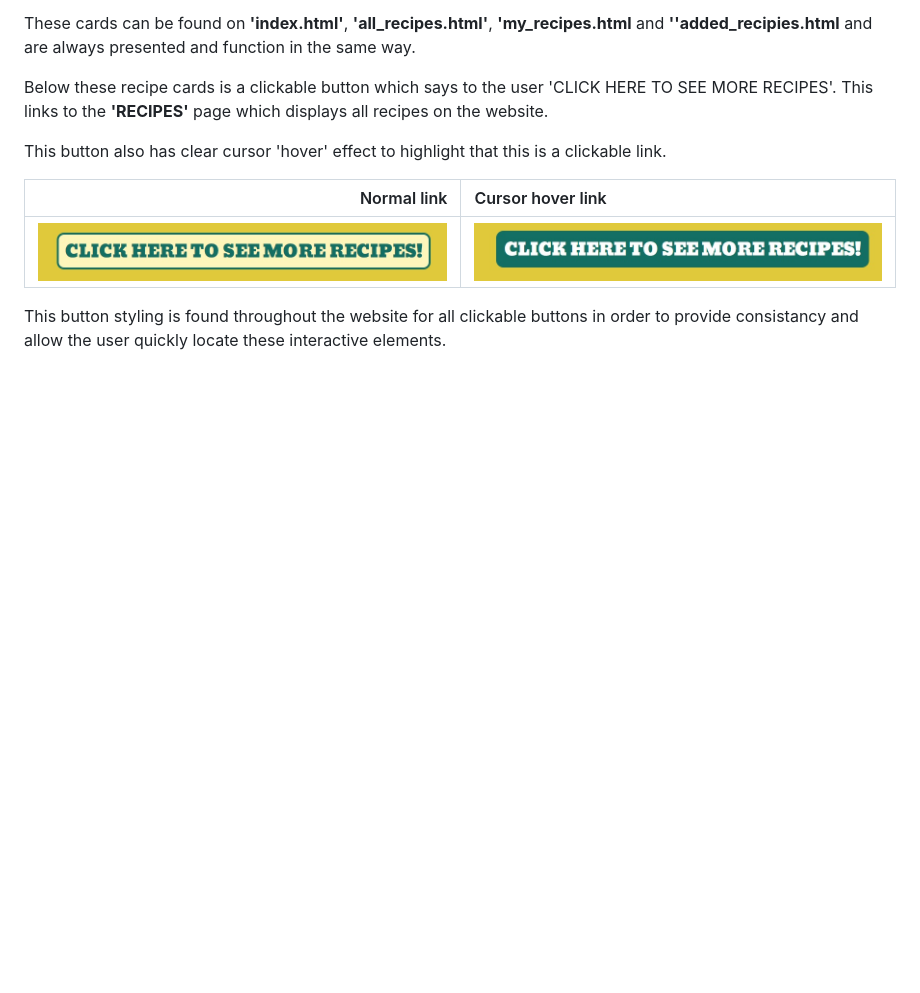
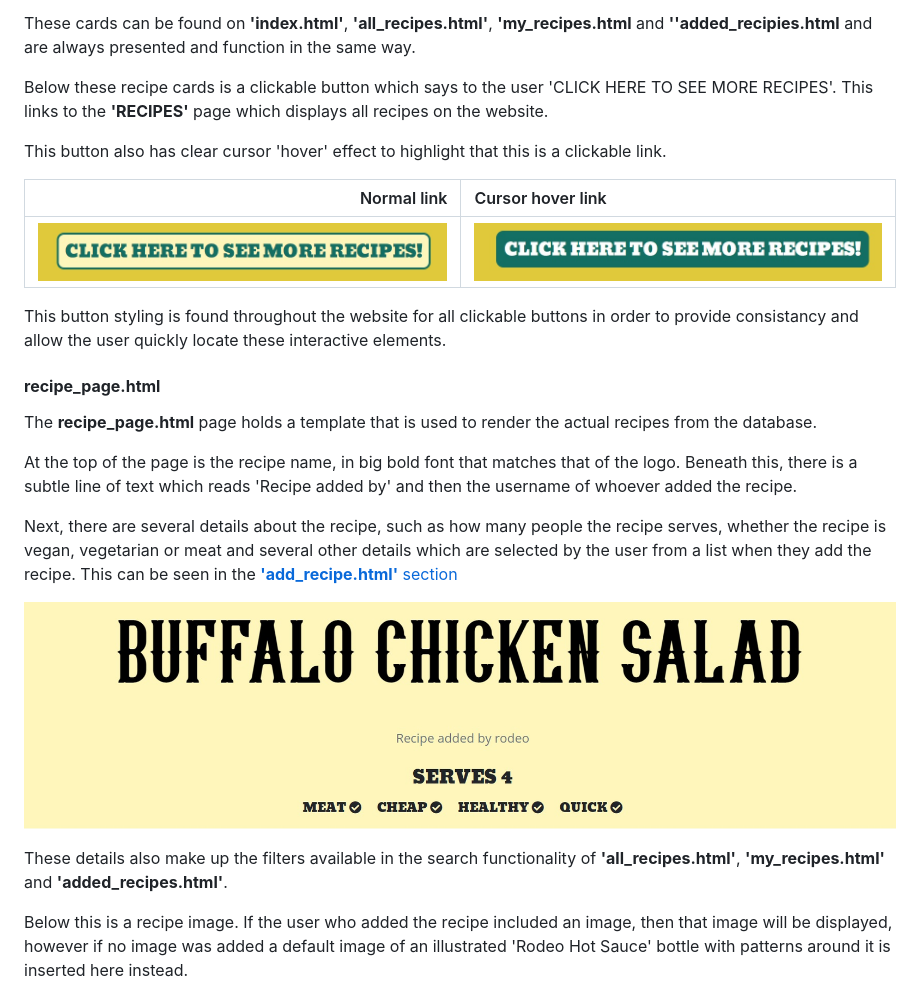
Before and after one commit to richardthorp/rodeo, a Markdown page: README.md, the part around one of its changes. Drawn GitHub-style; blank space fills up the shorter version.

```diff
--- a/README.md
+++ b/README.md
@@ -158,3 +161,17 @@ Normal link           |  Cursor hover link
 
 This button styling is found throughout the website for all clickable buttons in order to provide consistancy and allow the user quickly locate these interactive elements.
 
+#### **recipe_page.html**
+The **recipe_page.html** page holds a template that is used to render the actual recipes from the database.
+
+At the top of the page is the recipe name, in big bold font that matches that of the logo. Beneath this, there is a subtle line of text which reads 'Recipe added by' and then the username of whoever added the recipe.
+
+Next, there are several details about the recipe, such as how many people the recipe serves, whether the recipe is vegan, vegetarian or meat and several other details which are selected by the user from a list when they add the recipe. This can be seen in the [**'add_recipe.html'** section](#add-recipe)
+
+<a name="recipe-options-image"></a>
+![The recipe details rendered on a recipe page](static/images/readme-images/recipe-options.jpg 'The recipe details rendered on a recipe page')
+
+These details also make up the filters available in the search functionality of **'all_recipes.html'**, **'my_recipes.html'** and **'added_recipes.html'**.
+
+Below this is a recipe image. If the user who added the recipe included an image, then that image will be displayed, however if no image was added a default image of an illustrated 'Rodeo Hot Sauce' bottle with patterns around it is inserted here instead.
+
```
Also changed, not shown: other parts of README.md (+36 -5 lines), static/images/readme-images/default-recipe-image.jpg (added), static/images/readme-images/favourite-popover.jpg (added), static/images/readme-images/ingredients-instructions.jpg (added), static/images/readme-images/rating-modal.jpg (added), static/images/readme-images/rating-row.jpg (added), static/images/readme-images/rating-stars.jpg (added).
